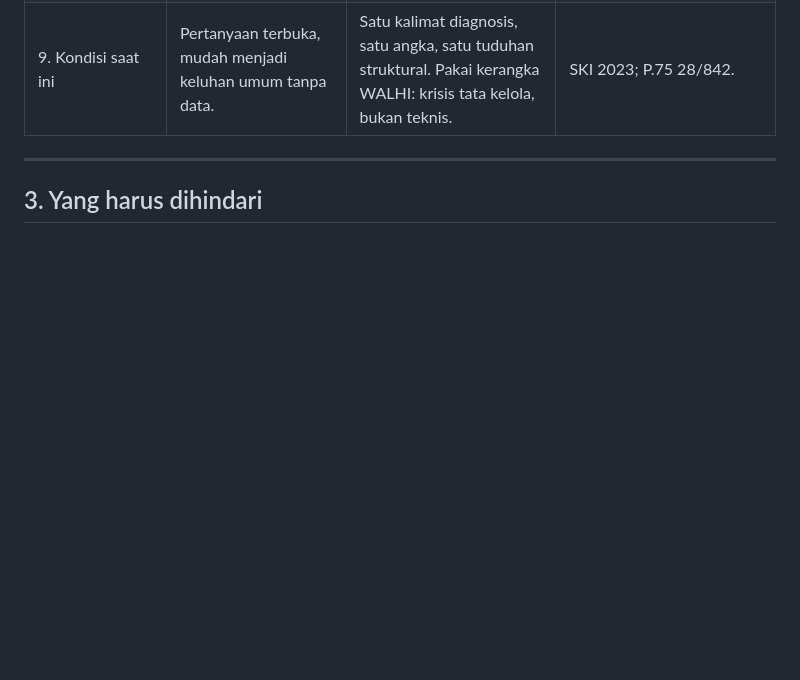
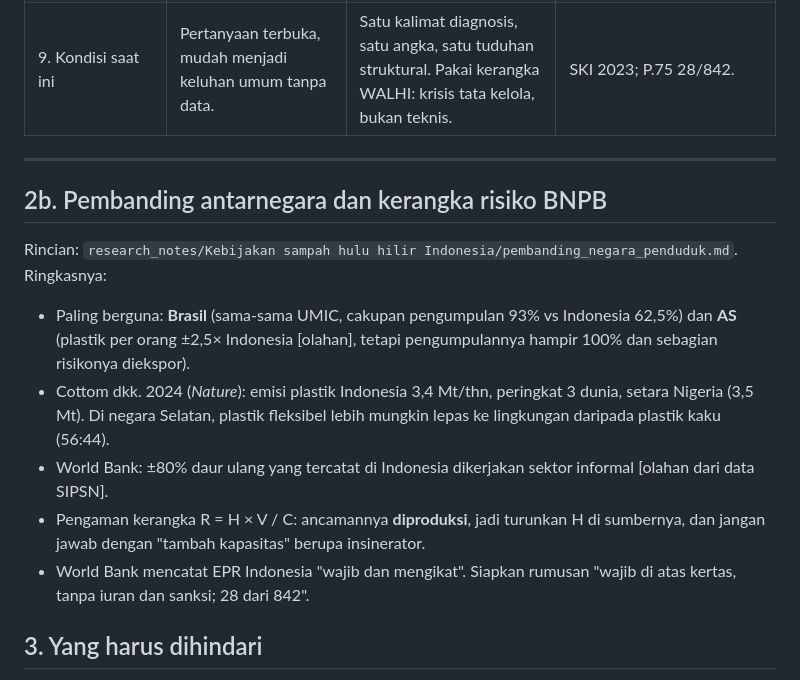
Before and after one commit to sambegana/paksi, a Markdown page: reports/Wawancara Kontan sampah plastik.md, the part around the change. Drawn GitHub-style; blank space fills up the shorter version.

```diff
--- a/reports/Wawancara Kontan sampah plastik.md
+++ b/reports/Wawancara Kontan sampah plastik.md
@@ -46,6 +46,15 @@ Sembilan pertanyaan ini tumpang tindih: 1/2/7/9 adalah satu pertanyaan ("di mana
 
 ---
 
+## 2b. Pembanding antarnegara dan kerangka risiko BNPB
+
+Rincian: `research_notes/Kebijakan sampah hulu hilir Indonesia/pembanding_negara_penduduk.md`. Ringkasnya:
+- Paling berguna: **Brasil** (sama-sama UMIC, cakupan pengumpulan 93% vs Indonesia 62,5%) dan **AS** (plastik per orang ±2,5× Indonesia [olahan], tetapi pengumpulannya hampir 100% dan sebagian risikonya diekspor).
+- Cottom dkk. 2024 (*Nature*): emisi plastik Indonesia 3,4 Mt/thn, peringkat 3 dunia, setara Nigeria (3,5 Mt). Di negara Selatan, plastik fleksibel lebih mungkin lepas ke lingkungan daripada plastik kaku (56:44).
+- World Bank: ±80% daur ulang yang tercatat di Indonesia dikerjakan sektor informal [olahan dari data SIPSN].
+- Pengaman kerangka R = H × V / C: ancamannya **diproduksi**, jadi turunkan H di sumbernya, dan jangan jawab dengan "tambah kapasitas" berupa insinerator.
+- World Bank mencatat EPR Indonesia "wajib dan mengikat". Siapkan rumusan "wajib di atas kertas, tanpa iuran dan sanksi; 28 dari 842".
+
 ## 3. Yang harus dihindari
 
 - "14% polusi Jakarta dari bakar sampah" — tidak valid.
```
Also changed, not shown: research_notes/Kebijakan sampah hulu hilir Indonesia/pembanding_negara_penduduk.md (added, +70 -0 lines).
